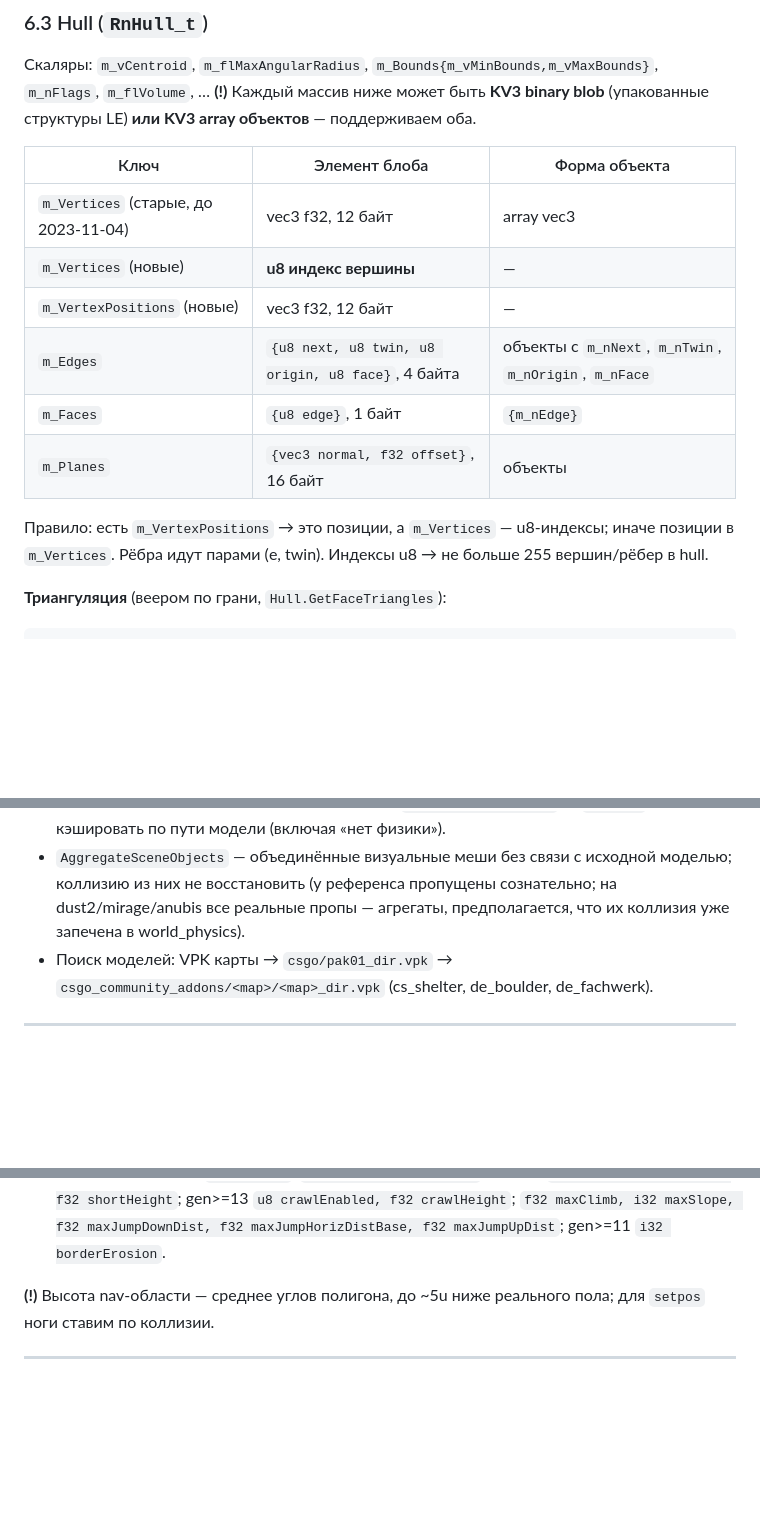
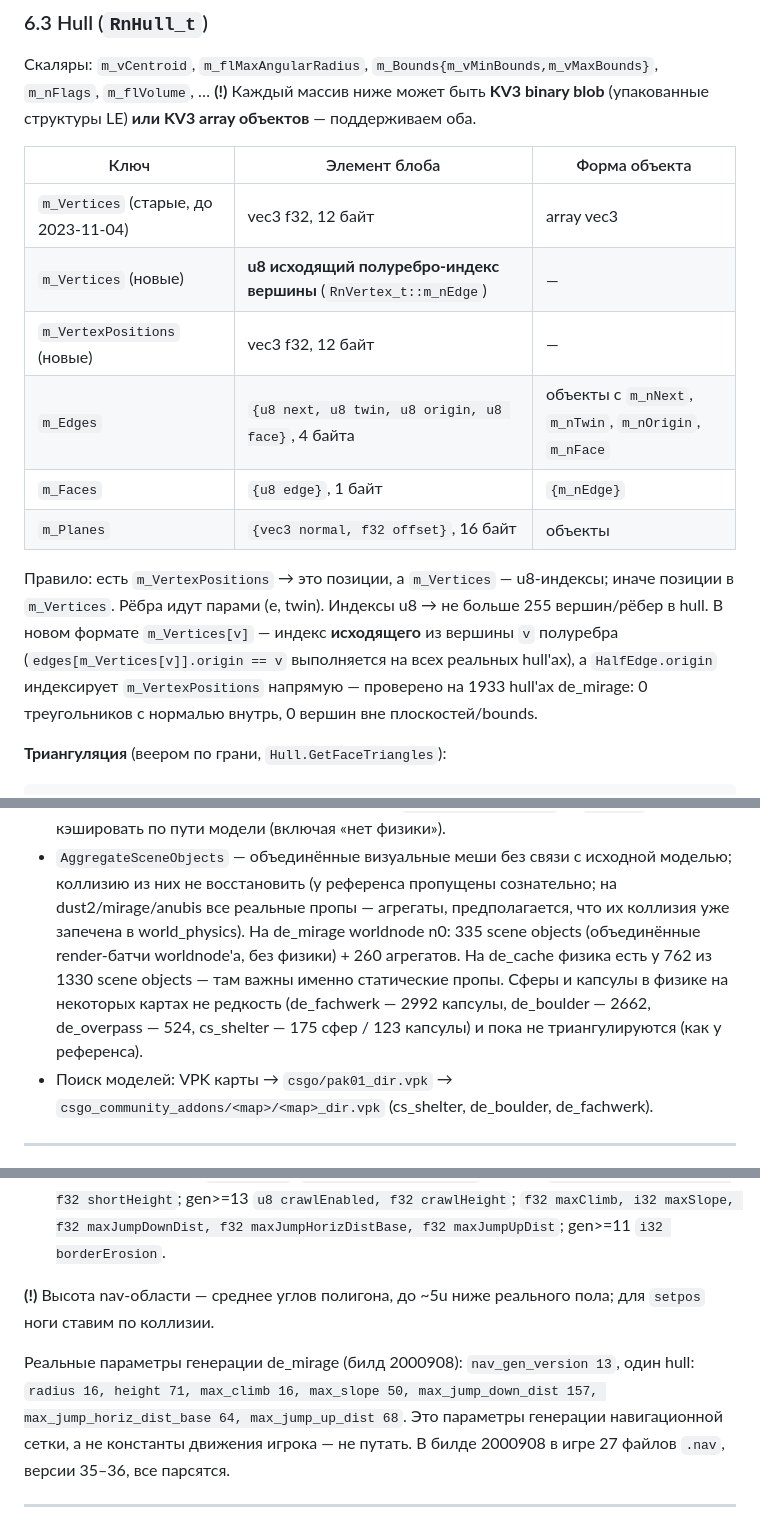
Before and after one commit to Evelynkaz/cs2-modulation, a Markdown page: docs/FORMATS.md, 3 parts joined by grey strips. GitHub-like rendering; blank space fills up the shorter version.

````diff
--- a/docs/FORMATS.md
+++ b/docs/FORMATS.md
@@ -408,7 +412,7 @@ part'а**), `m_nSurfacePropertyIndex`, `m_UserFriendlyName`, payload в
 | Ключ | Элемент блоба | Форма объекта |
 |---|---|---|
 | `m_Vertices` (старые, до 2023-11-04) | vec3 f32, 12 байт | array vec3 |
-| `m_Vertices` (новые) | **u8 индекс вершины** | — |
+| `m_Vertices` (новые) | **u8 исходящий полуребро-индекс вершины** (`RnVertex_t::m_nEdge`) | — |
 | `m_VertexPositions` (новые) | vec3 f32, 12 байт | — |
 | `m_Edges` | `{u8 next, u8 twin, u8 origin, u8 face}`, 4 байта | объекты с `m_nNext`, `m_nTwin`, `m_nOrigin`, `m_nFace` |
 | `m_Faces` | `{u8 edge}`, 1 байт | `{m_nEdge}` |
@@ -416,7 +420,11 @@ part'а**), `m_nSurfacePropertyIndex`, `m_UserFriendlyName`, payload в
 
 Правило: есть `m_VertexPositions` → это позиции, а `m_Vertices` — u8-индексы;
 иначе позиции в `m_Vertices`. Рёбра идут парами (e, twin). Индексы u8 →
-не больше 255 вершин/рёбер в hull.
+не больше 255 вершин/рёбер в hull. В новом формате `m_Vertices[v]` — индекс
+**исходящего** из вершины `v` полуребра (`edges[m_Vertices[v]].origin == v`
+выполняется на всех реальных hull'ах), а `HalfEdge.origin` индексирует
+`m_VertexPositions` напрямую — проверено на 1933 hull'ах de_mirage:
+0 треугольников с нормалью внутрь, 0 вершин вне плоскостей/bounds.
 
 **Триангуляция** (веером по грани, `Hull.GetFaceTriangles`):
 ```
@@ -520,7 +528,13 @@ playerclip, и grenadeclip) — решения принимаем по слоя
 - `AggregateSceneObjects` — объединённые визуальные меши без связи с
   исходной моделью; коллизию из них не восстановить (у референса пропущены
   сознательно; на dust2/mirage/anubis все реальные пропы — агрегаты,
-  предполагается, что их коллизия уже запечена в world_physics).
+  предполагается, что их коллизия уже запечена в world_physics). На
+  de_mirage worldnode n0: 335 scene objects (объединённые render-батчи
+  worldnode'а, без физики) + 260 агрегатов. На de_cache физика есть у 762
+  из 1330 scene objects — там важны именно статические пропы. Сферы и
+  капсулы в физике на некоторых картах не редкость (de_fachwerk — 2992
+  капсулы, de_boulder — 2662, de_overpass — 524, cs_shelter — 175 сфер /
+  123 капсулы) и пока не триангулируются (как у референса).
 - Поиск моделей: VPK карты → `csgo/pak01_dir.vpk` →
   `csgo_community_addons/<map>/<map>_dir.vpk` (cs_shelter, de_boulder, de_fachwerk).
 
@@ -587,6 +601,13 @@ subVersion>0: KV3 custom data
 **(!)** Высота nav-области — среднее углов полигона, до ~5u ниже реального
 пола; для `setpos` ноги ставим по коллизии.
 
+Реальные параметры генерации de_mirage (билд 2000908): `nav_gen_version 13`,
+один hull: `radius 16, height 71, max_climb 16, max_slope 50,
+max_jump_down_dist 157, max_jump_horiz_dist_base 64, max_jump_up_dist 68`.
+Это параметры генерации навигационной сетки, а не константы движения
+игрока — не путать. В билде 2000908 в игре 27 файлов `.nav`, версии 35–36,
+все парсятся.
+
 ---
 
 ## 10. Политика твёрдости для гранат и игрока (референс, `CollisionMesh.cs`)
````
Also changed, not shown: other parts of docs/FORMATS.md (+4 -0 lines), PROGRESS.md (+44 -0 lines), README.md (+15 -6 lines).
